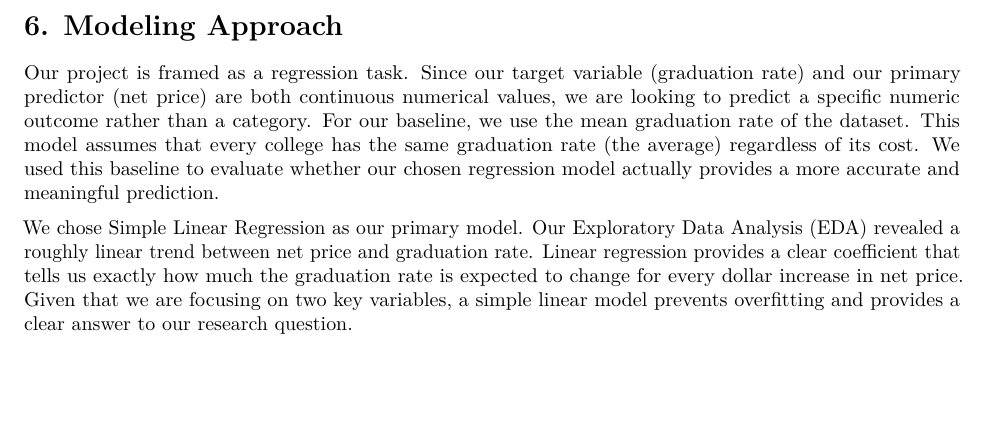
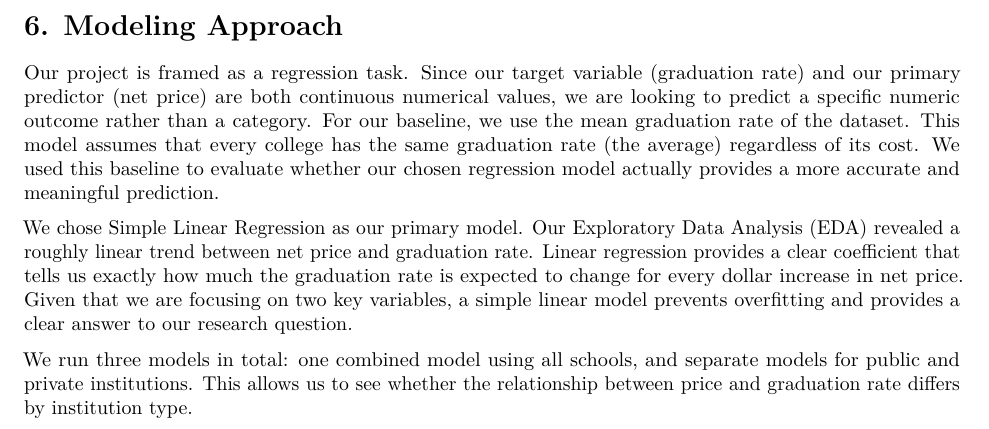
Before and after one commit to Deadbread731/CDS-101-Final-Project, an R Markdown document (final_report_template.Rmd): part of page 7 of 11, cut so that both start at the same text, the shorter picture padded with empty space. Rendered offline with R 4.5, knitr and Pandoc, then LaTeX, with nearby package versions; some code elsewhere in the file could not run offline.

Commit message:
added conclusion sentence to section 6

```diff
--- a/final_report_template.Rmd
+++ b/final_report_template.Rmd
@@ -202,6 +202,8 @@ Our project is framed as a regression task. Since our target variable (graduatio
 
 We chose Simple Linear Regression as our primary model. Our Exploratory Data Analysis (EDA) revealed a roughly linear trend between net price and graduation rate. Linear regression provides a clear coefficient that tells us exactly how much the graduation rate is expected to change for every dollar increase in net price. Given that we are focusing on two key variables, a simple linear model prevents overfitting and provides a clear answer to our research question.
 
+We run three models in total: one combined model using all schools, and separate models for public and private institutions. This allows us to see whether the relationship between price and graduation rate differs by institution type.
+
 \newpage
 
 # 7. Model Implementation & Evaluation
```
